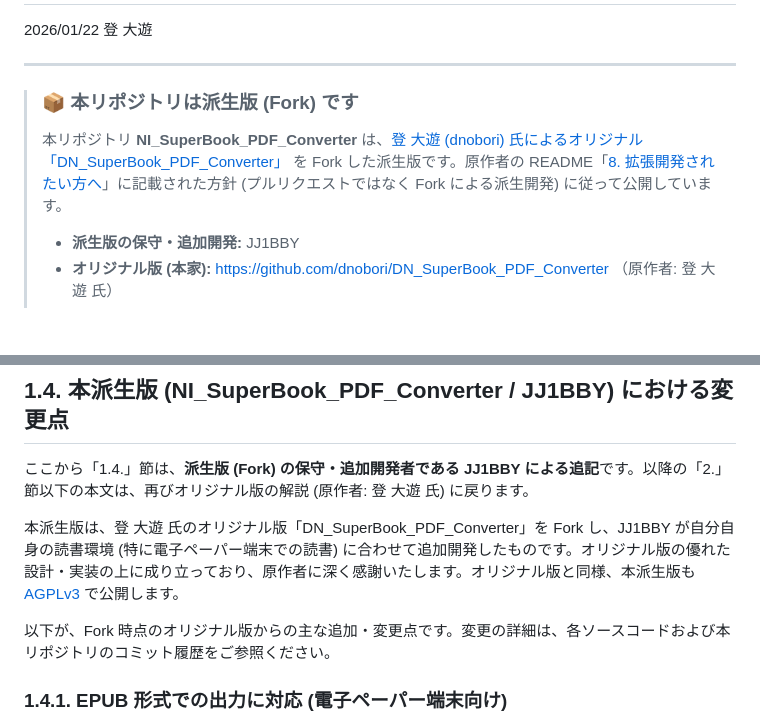
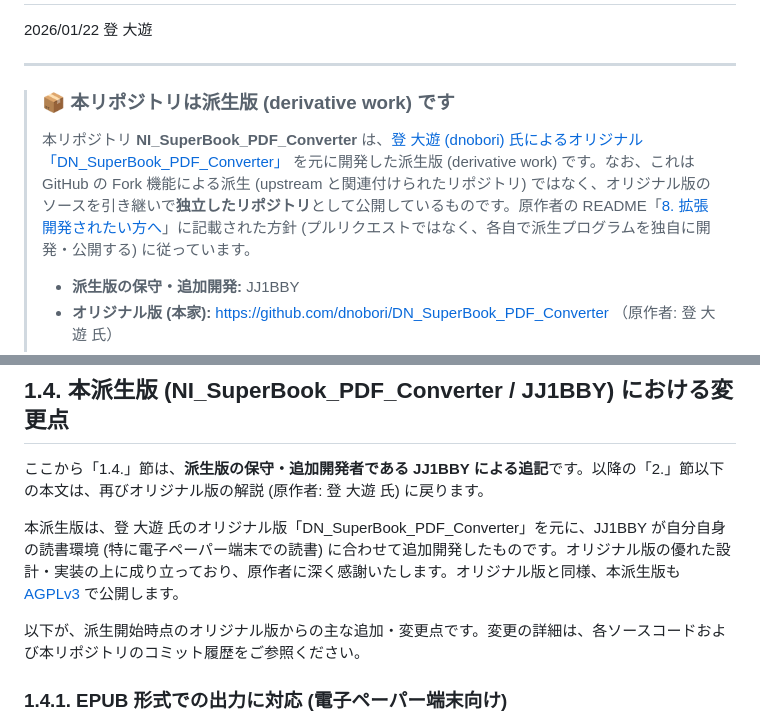
Before and after one commit to JJ1BBY/NI_SuperBook_PDF_Converter, a Markdown page: README.md, 2 parts joined by grey strips. Rendered like a GitHub page; blank space fills up the shorter version.

Commit message:
Clarify that this is an independent derivative, not a GitHub-linked fork
Reword the top banner and 1.4 intro: this repo is a derivative work built
from the original source as an independent repository, not a GitHub Fork
(no upstream link). Keep the generic "fork = derive" wording where it
mirrors the original author's section 8.

Co-Authored-By: Claude Opus 4.8 <noreply@anthropic.com>

```diff
--- a/README.md
+++ b/README.md
@@ -5,9 +5,9 @@
 
 ---
 
-> ### 📦 本リポジトリは派生版 (Fork) です
+> ### 📦 本リポジトリは派生版 (derivative work) です
 >
-> 本リポジトリ **NI_SuperBook_PDF_Converter** は、[登 大遊 (dnobori) 氏によるオリジナル「DN_SuperBook_PDF_Converter」](https://github.com/dnobori/DN_SuperBook_PDF_Converter) を Fork した派生版です。原作者の README「[8. 拡張開発されたい方へ](#8-拡張開発されたい方へ)」に記載された方針 (プルリクエストではなく Fork による派生開発) に従って公開しています。
+> 本リポジトリ **NI_SuperBook_PDF_Converter** は、[登 大遊 (dnobori) 氏によるオリジナル「DN_SuperBook_PDF_Converter」](https://github.com/dnobori/DN_SuperBook_PDF_Converter) を元に開発した派生版 (derivative work) です。なお、これは GitHub の Fork 機能による派生 (upstream と関連付けられたリポジトリ) ではなく、オリジナル版のソースを引き継いで**独立したリポジトリ**として公開しているものです。原作者の README「[8. 拡張開発されたい方へ](#8-拡張開発されたい方へ)」に記載された方針 (プルリクエストではなく、各自で派生プログラムを独自に開発・公開する) に従っています。
 >
 > - **派生版の保守・追加開発:** JJ1BBY
 > - **オリジナル版 (本家):** https://github.com/dnobori/DN_SuperBook_PDF_Converter （原作者: 登 大遊 氏）
@@ -197,11 +197,11 @@
 
 ## 1.4. 本派生版 (NI_SuperBook_PDF_Converter / JJ1BBY) における変更点
 
-ここから「1.4.」節は、**派生版 (Fork) の保守・追加開発者である JJ1BBY による追記**です。以降の「2.」節以下の本文は、再びオリジナル版の解説 (原作者: 登 大遊 氏) に戻ります。
+ここから「1.4.」節は、**派生版の保守・追加開発者である JJ1BBY による追記**です。以降の「2.」節以下の本文は、再びオリジナル版の解説 (原作者: 登 大遊 氏) に戻ります。
 
-本派生版は、登 大遊 氏のオリジナル版「DN_SuperBook_PDF_Converter」を Fork し、JJ1BBY が自分自身の読書環境 (特に電子ペーパー端末での読書) に合わせて追加開発したものです。オリジナル版の優れた設計・実装の上に成り立っており、原作者に深く感謝いたします。オリジナル版と同様、本派生版も [AGPLv3](LICENSE) で公開します。
+本派生版は、登 大遊 氏のオリジナル版「DN_SuperBook_PDF_Converter」を元に、JJ1BBY が自分自身の読書環境 (特に電子ペーパー端末での読書) に合わせて追加開発したものです。オリジナル版の優れた設計・実装の上に成り立っており、原作者に深く感謝いたします。オリジナル版と同様、本派生版も [AGPLv3](LICENSE) で公開します。
 
-以下が、Fork 時点のオリジナル版からの主な追加・変更点です。変更の詳細は、各ソースコードおよび本リポジトリのコミット履歴をご参照ください。
+以下が、派生開始時点のオリジナル版からの主な追加・変更点です。変更の詳細は、各ソースコードおよび本リポジトリのコミット履歴をご参照ください。
 
 ### 1.4.1. EPUB 形式での出力に対応 (電子ペーパー端末向け)
 
```
